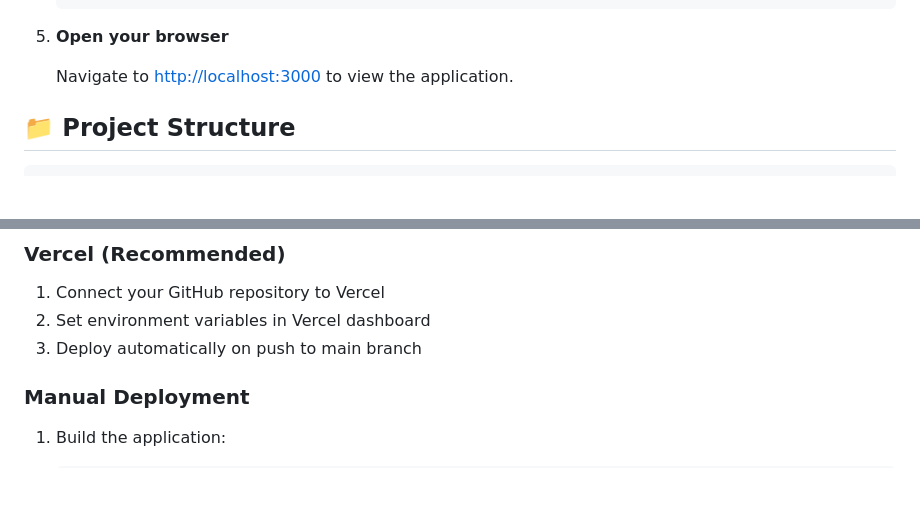
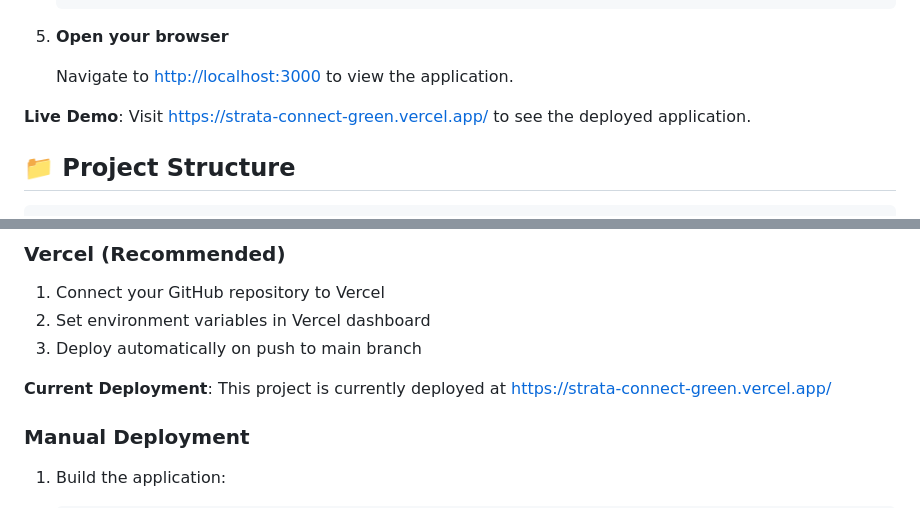
Before and after one commit to marydao21/StrataConnect-Website, a Markdown page: README.md, 2 parts joined by grey strips. Rendered like a GitHub page; blank space fills up the shorter version.

Commit message:
update website link in README.md

````diff
--- a/README.md
+++ b/README.md
@@ -95,6 +95,8 @@ StrataConnect is a full-featured strata management platform that brings resident
 
    Navigate to [http://localhost:3000](http://localhost:3000) to view the application.
 
+**Live Demo**: Visit [https://strata-connect-green.vercel.app/](https://strata-connect-green.vercel.app/) to see the deployed application.
+
 ## 📁 Project Structure
 
 ```
@@ -181,6 +183,8 @@ The application is fully responsive and optimized for:
 2. Set environment variables in Vercel dashboard
 3. Deploy automatically on push to main branch
 
+**Current Deployment**: This project is currently deployed at [https://strata-connect-green.vercel.app/](https://strata-connect-green.vercel.app/)
+
 ### Manual Deployment
 
 1. Build the application:
````
Also changed, not shown: other parts of README.md (+1 -1 lines).
